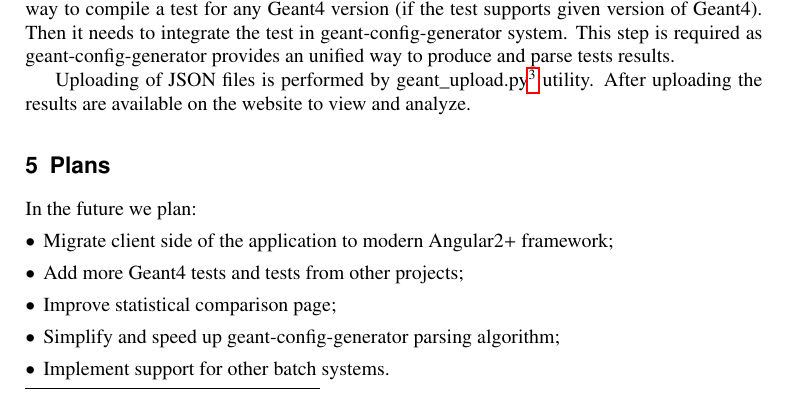
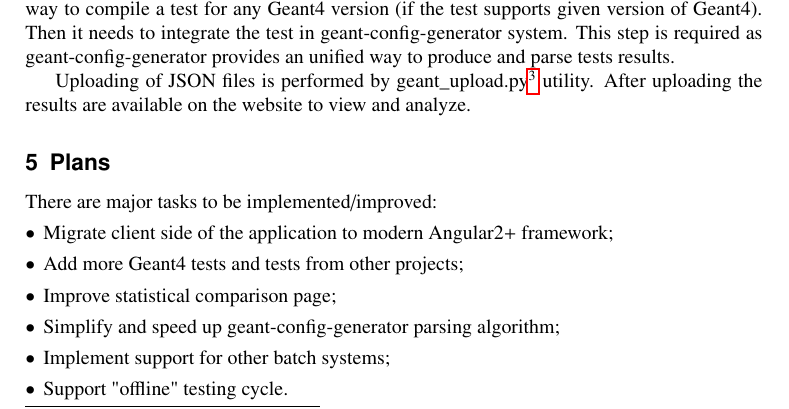
Before and after one commit to thegriglat/CHEP2018, a LaTeX document (CHEP2018.tex, which reads plans.tex): part of page 5 of 7, cut so that both start at the same text. Compiled offline with pdfLaTeX.

Commit message:
Update plans

```diff
--- a/plans.tex
+++ b/plans.tex
@@ -1,11 +1,13 @@
 \section{Plans}
 \label{sec-plans}
 
-In the future we plan:
+There are major tasks to be implemented/improved:
+
 \begin{itemize}
 	\item Migrate client side of the application to modern Angular2+ framework;
 	\item Add more Geant4 tests and tests from other projects;
 	\item Improve statistical comparison page;
 	\item Simplify and speed up geant-config-generator parsing algorithm;
-	\item Implement support for other batch systems.
+	\item Implement support for other batch systems;
+	\item Support "offline" testing cycle.
 \end{itemize}
```
